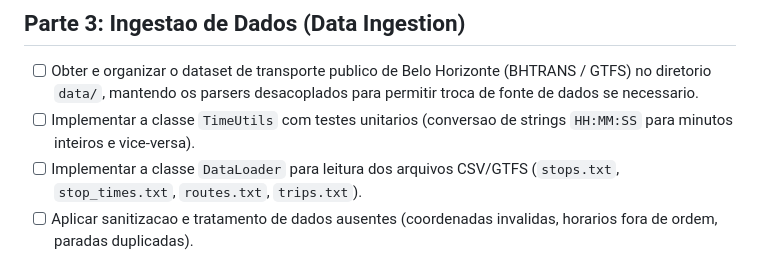
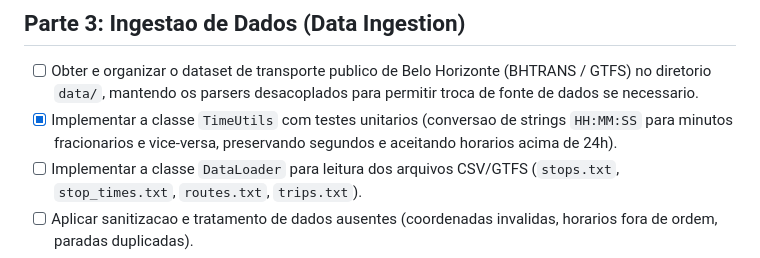
Before and after one commit to Luizfmaia10-dev/TP-Grafos, a Markdown page: docs/PLAN.md, the part around the change. GitHub-like rendering.

Commit message:
docs(time): documenta conversões de horário e conclui a tarefa #22

```diff
--- a/docs/PLAN.md
+++ b/docs/PLAN.md
@@ -22,7 +22,7 @@ Data Limite: 22/11/2026 23:59
 
 ## Parte 3: Ingestao de Dados (Data Ingestion)
 - [ ] Obter e organizar o dataset de transporte publico de Belo Horizonte (BHTRANS / GTFS) no diretorio `data/`, mantendo os parsers desacoplados para permitir troca de fonte de dados se necessario.
-- [ ] Implementar a classe `TimeUtils` com testes unitarios (conversao de strings `HH:MM:SS` para minutos inteiros e vice-versa).
+- [x] Implementar a classe `TimeUtils` com testes unitarios (conversao de strings `HH:MM:SS` para minutos fracionarios e vice-versa, preservando segundos e aceitando horarios acima de 24h).
 - [ ] Implementar a classe `DataLoader` para leitura dos arquivos CSV/GTFS (`stops.txt`, `stop_times.txt`, `routes.txt`, `trips.txt`).
 - [ ] Aplicar sanitizacao e tratamento de dados ausentes (coordenadas invalidas, horarios fora de ordem, paradas duplicadas).
 - [ ] Instanciar os objetos de dominio `Station`, `Connection` e `VehicleType` com base nos dados higienizados.
```
Also changed, not shown: docs/TIME_UTILS.md (added, +64 -0 lines).
